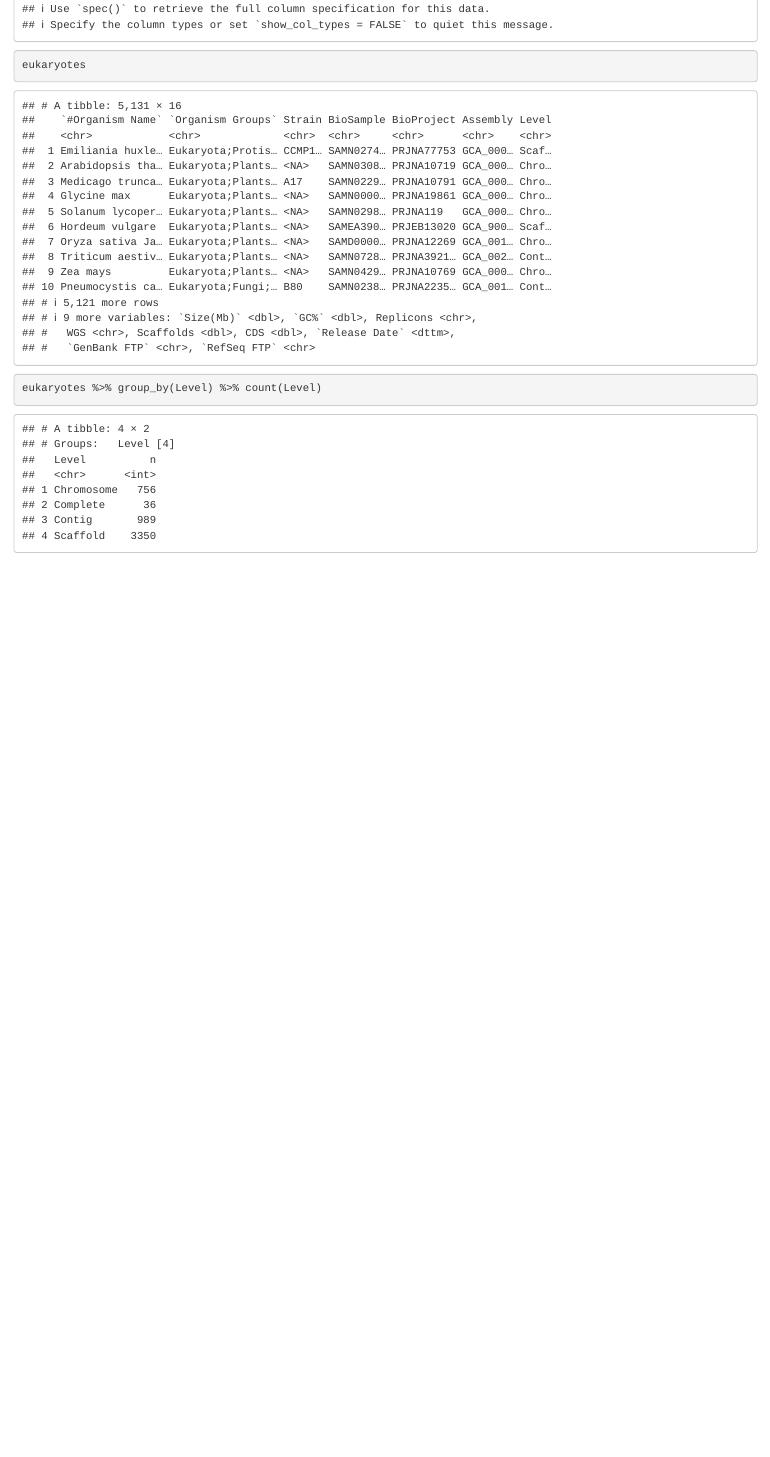
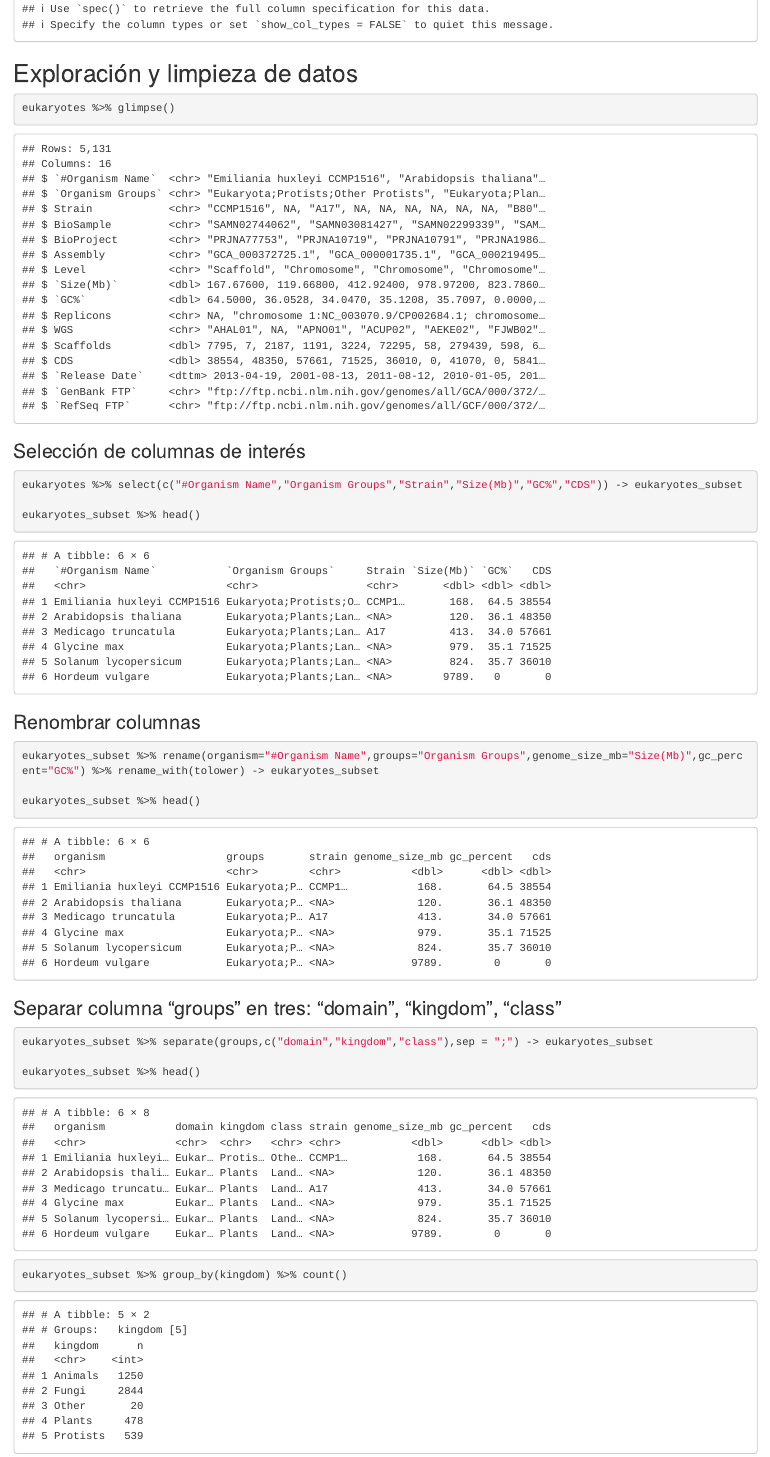
Before and after one commit to AkramMendez/webinR, an R Markdown document (webinR_tidyverse_20200623.Rmd): the page in a window 1100 px wide, from 1060 px down. Rendered offline with R 4.5, knitr and Pandoc, with nearby package versions.

Commit message:
"Desarrollo 1 del ejercicio de manejo de datos en Tidyverse y visualización interactiva de datos"

````diff
--- a/webinR_tidyverse_20200623.Rmd
+++ b/webinR_tidyverse_20200623.Rmd
@@ -24,5 +26,36 @@ eukaryotes<-read_csv("~/Documents/solaria/eukaryotes.csv", col_names = T)
+## Exploración y limpieza de datos
+
+```{r}
+eukaryotes %>% glimpse()
+
+```
+
+### Selección de columnas de interés
+```{r}
+eukaryotes %>% select(c("#Organism Name","Organism Groups","Strain","Size(Mb)","GC%","CDS")) -> eukaryotes_subset
+
+eukaryotes_subset %>% head()
+
+```
+
+### Renombrar columnas
+```{r}
+eukaryotes_subset %>% rename(organism="#Organism Name",groups="Organism Groups",genome_size_mb="Size(Mb)",gc_percent="GC%") %>% rename_with(tolower) -> eukaryotes_subset
+
+eukaryotes_subset %>% head()
+```
+
+### Separar columna "groups" en tres: "domain", "kingdom", "class"
+
+```{r}
+eukaryotes_subset %>% separate(groups,c("domain","kingdom","class"),sep = ";") -> eukaryotes_subset
+
+eukaryotes_subset %>% head()
 ```
 
 
 ```{r}
-eukaryotes
+eukaryotes_subset %>% group_by(kingdom) %>% count()
+
+```
+```{r}
@@ -30,4 +68,3 @@ eukaryotes
 
 
 ```{r}
-eukaryotes %>% group_by(Level) %>% count(Level)
````
Also changed, not shown: webinR_tidyverse_20200623.Rmd (27 more changed lines), 1 other file.
